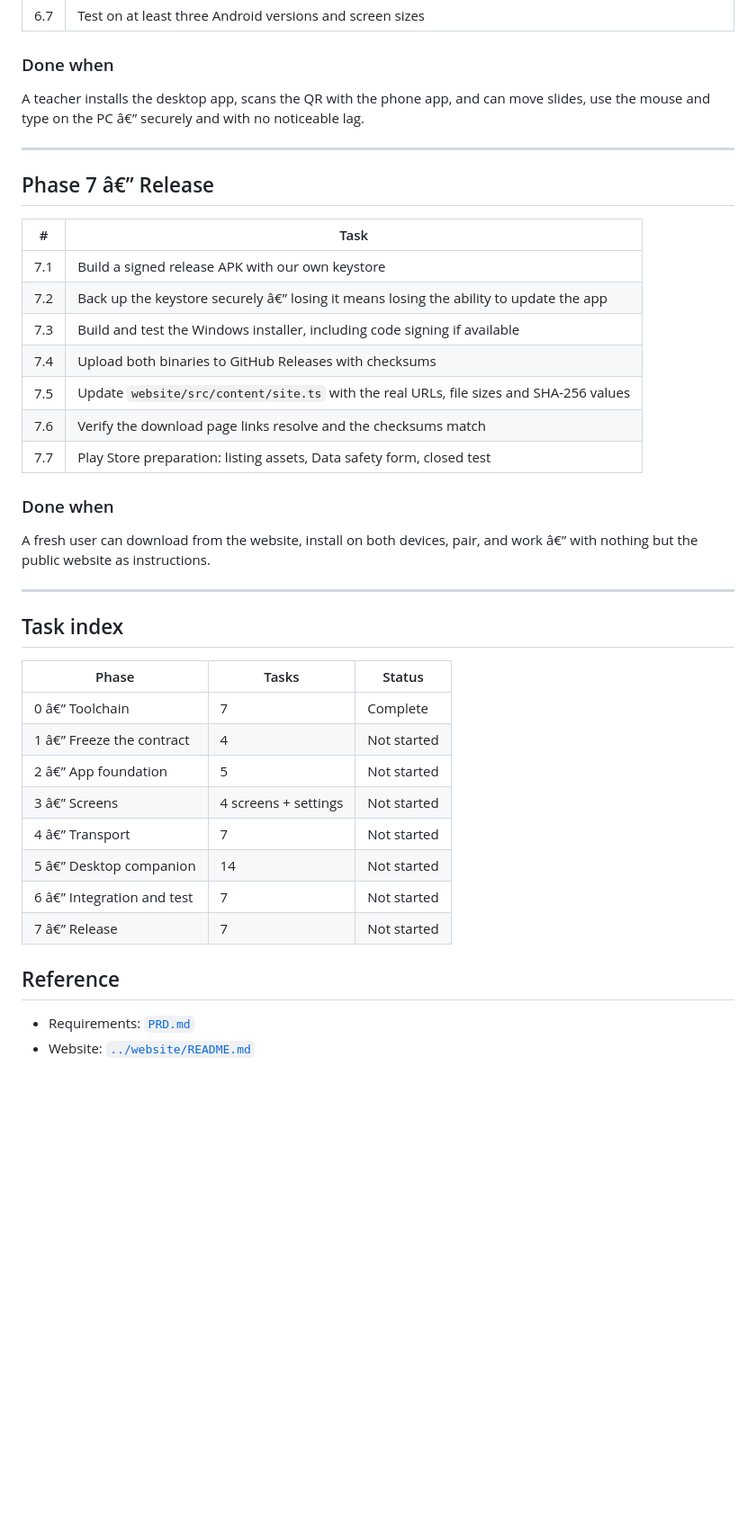
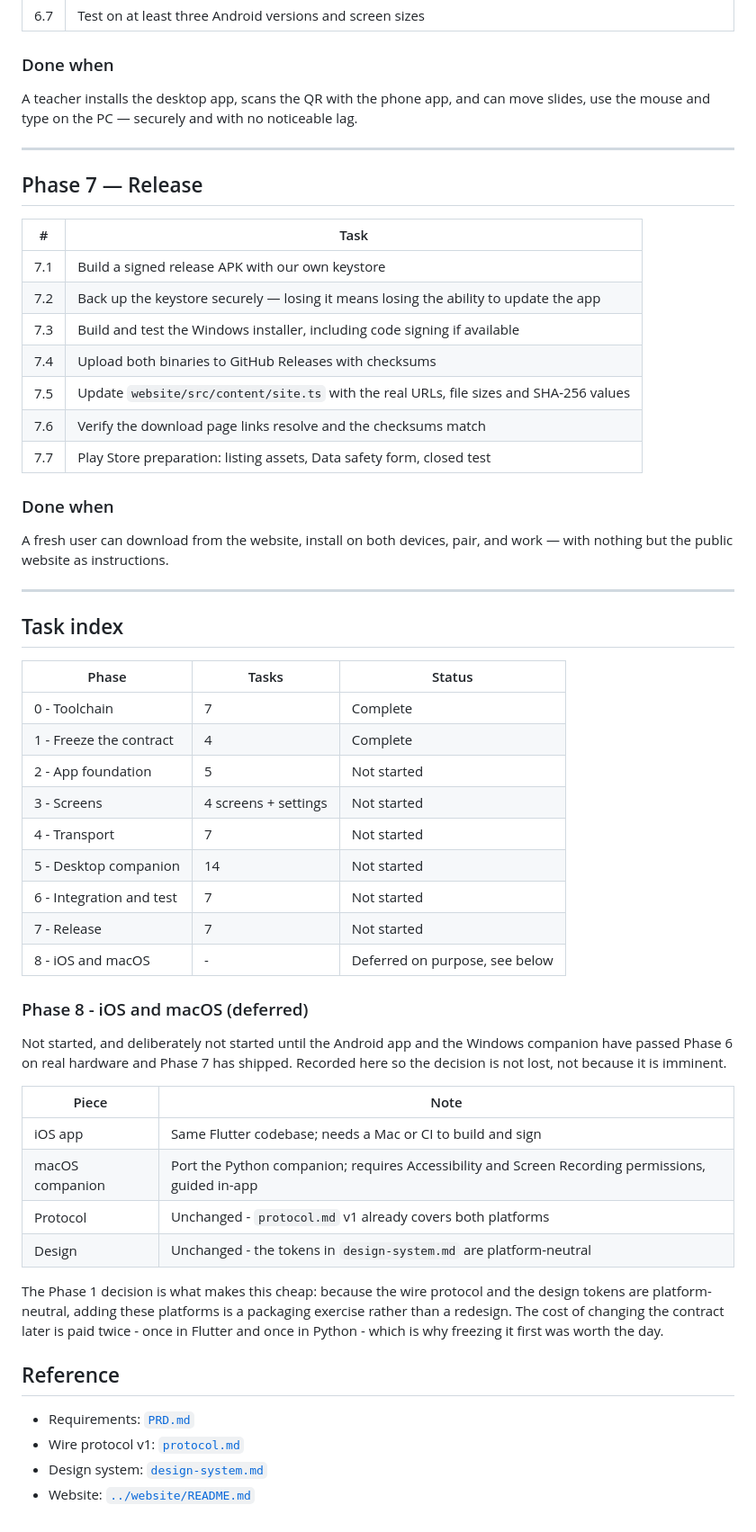
Before and after one commit to umairnadeem18/TapDesk, a Markdown page: docs/PLAN.md, the part around one of its changes. Shown at 90% size. GitHub-like rendering; blank space fills up the shorter version.

```diff
--- a/docs/PLAN.md
+++ b/docs/PLAN.md
@@ -350,17 +345,17 @@ performs mouse, keyboard and slide input from a paired phone.
 ### Done when
 
 A teacher installs the desktop app, scans the QR with the phone app, and can
-move slides, use the mouse and type on the PC â€” securely and with no
+move slides, use the mouse and type on the PC — securely and with no
 noticeable lag.
 
 ---
 
-## Phase 7 â€” Release
+## Phase 7 — Release
 
 | # | Task |
 |---|---|
 | 7.1 | Build a signed release APK with our own keystore |
-| 7.2 | Back up the keystore securely â€” losing it means losing the ability to update the app |
+| 7.2 | Back up the keystore securely — losing it means losing the ability to update the app |
 | 7.3 | Build and test the Windows installer, including code signing if available |
 | 7.4 | Upload both binaries to GitHub Releases with checksums |
 | 7.5 | Update `website/src/content/site.ts` with the real URLs, file sizes and SHA-256 values |
@@ -370,7 +365,7 @@ noticeable lag.
 ### Done when
 
 A fresh user can download from the website, install on both devices, pair, and
-work â€” with nothing but the public website as instructions.
+work — with nothing but the public website as instructions.
 
 ---
 
@@ -378,16 +373,38 @@ work â€” with nothing but the public website as instructions.
 
 | Phase | Tasks | Status |
 |---|---|---|
-| 0 â€” Toolchain | 7 | Complete |
-| 1 â€” Freeze the contract | 4 | Not started |
-| 2 â€” App foundation | 5 | Not started |
-| 3 â€” Screens | 4 screens + settings | Not started |
-| 4 â€” Transport | 7 | Not started |
-| 5 â€” Desktop companion | 14 | Not started |
-| 6 â€” Integration and test | 7 | Not started |
-| 7 â€” Release | 7 | Not started |
+| 0 - Toolchain | 7 | Complete |
+| 1 - Freeze the contract | 4 | Complete |
+| 2 - App foundation | 5 | Not started |
+| 3 - Screens | 4 screens + settings | Not started |
+| 4 - Transport | 7 | Not started |
+| 5 - Desktop companion | 14 | Not started |
+| 6 - Integration and test | 7 | Not started |
+| 7 - Release | 7 | Not started |
+| 8 - iOS and macOS | - | Deferred on purpose, see below |
+
+### Phase 8 - iOS and macOS (deferred)
+
+Not started, and deliberately not started until the Android app and the Windows
+companion have passed Phase 6 on real hardware and Phase 7 has shipped.
+Recorded here so the decision is not lost, not because it is imminent.
+
+| Piece | Note |
+|---|---|
+| iOS app | Same Flutter codebase; needs a Mac or CI to build and sign |
+| macOS companion | Port the Python companion; requires Accessibility and Screen Recording permissions, guided in-app |
+| Protocol | Unchanged - `protocol.md` v1 already covers both platforms |
+| Design | Unchanged - the tokens in `design-system.md` are platform-neutral |
+
+The Phase 1 decision is what makes this cheap: because the wire protocol and
+the design tokens are platform-neutral, adding these platforms is a packaging
+exercise rather than a redesign. The cost of changing the contract later is
+paid twice - once in Flutter and once in Python - which is why freezing it
+first was worth the day.
 
 ## Reference
 
 - Requirements: [`PRD.md`](PRD.md)
+- Wire protocol v1: [`protocol.md`](protocol.md)
+- Design system: [`design-system.md`](design-system.md)
 - Website: [`../website/README.md`](../website/README.md)
```
Also changed, not shown: other parts of docs/PLAN.md (+52 -57 lines).
